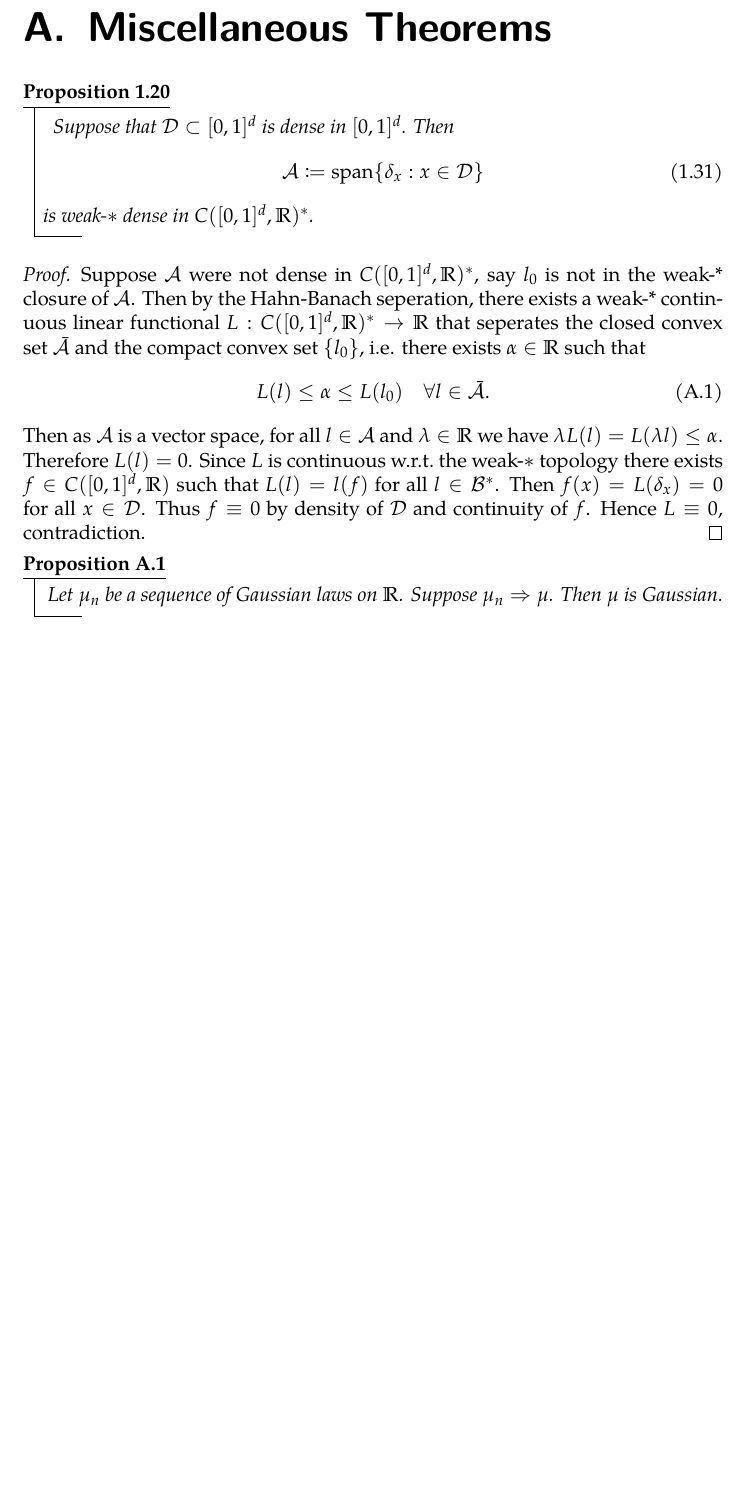
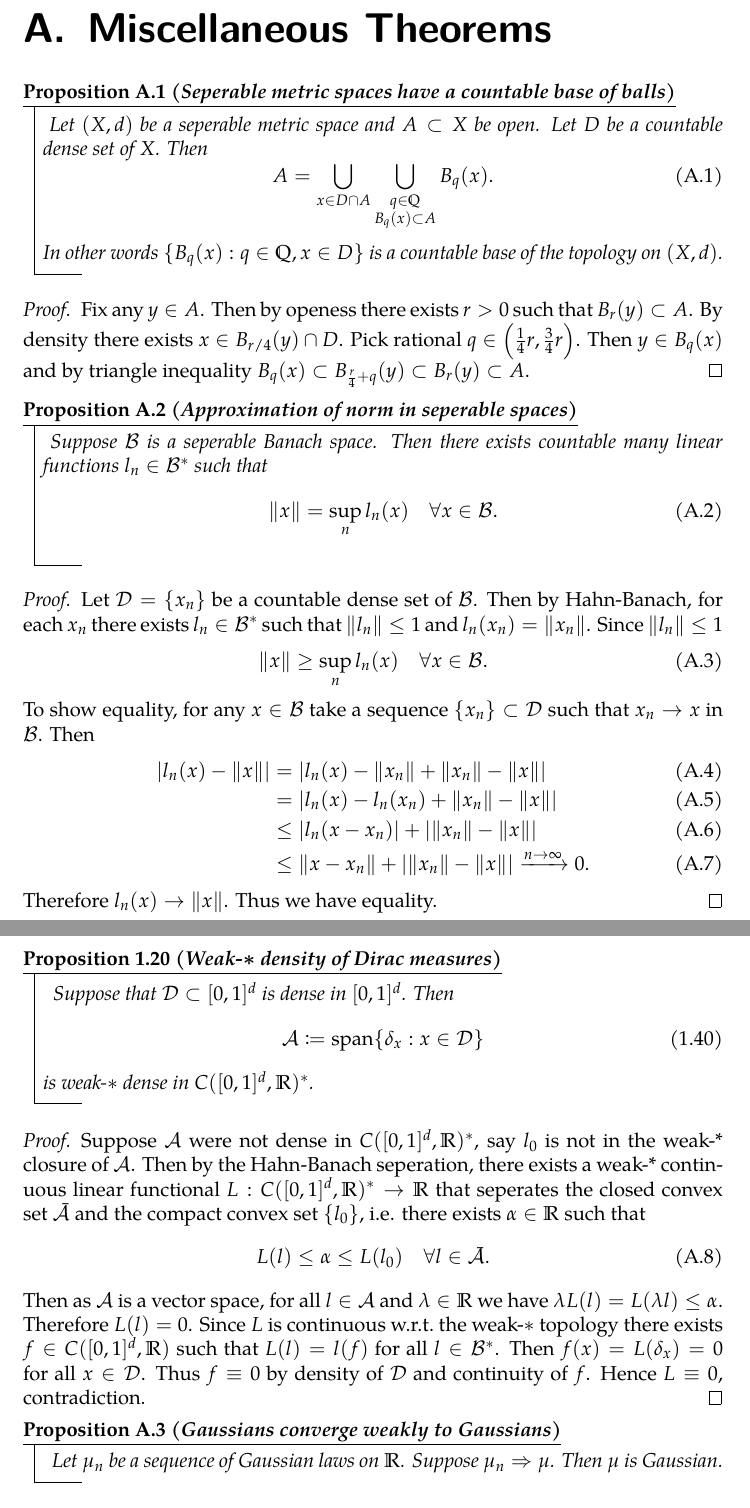
Before and after one commit to zhenengxie/spde_notes, a LaTeX document (spde_notes.tex): part of page 16 of 17 before the commit and two parts of pages 17 and 18 of 18 after it, the two joined at a grey line, cut so that both start at the same text, the shorter picture padded with empty space. The pictures show the PDF file spde_notes.pdf that the author committed with the source.

```diff
--- a/spde_notes.tex
+++ b/spde_notes.tex
@@ -141,9 +143,8 @@
 \end{defn}
 
 This is defined so that $l(X) \sim l_* \mu$. It is also sensible to have a name for the laws $\{l_* \mu : l \in \calB^*\}$.
-\begin{defn}
+\begin{defn}[One-dimensional marginals]
 	Let $\mu$ be a probability measure on $\calB$. Then the \emph{one-dimenional margins} of $\mu$ are the laws $l_* \mu$ for all $l \in \calB^*$.
 \end{defn}
 
 The next proposition shows that the one-dimensional marginals carry enough information to uniquely characterise a meaure $\mu$.
-\begin{prop}
@@ -154,0 +157,4 @@
+	\begin{align}
+		\hat{\mu}(\xi)
+		&= \int_{\R^n} e^{i \xi \cdot x} \mu(\dif x)
+		= \int_{\R} e^{i t} \, (l_{\xi})_*\mu(\dif t) \\
@@ -154,0 +175,9 @@
+	\begin{equation}
+		\{L_*(T_* \mu) : L \in (\R^n)^* \} = \{ (L \circ T)_* \mu : L \in (\R^n)^* \}
+		\subset \{l_* \mu : l \in \calB^*\}.
+	\end{equation}
+	Thus $\mu$ and $\nu$ agree on $\cyl(\calB)$ and therefore $\sigma(\cyl(\calB))$. The topology on any seperable metric space is generated by countable unions of balls, thus it suffices to show $B_r(x_0) \in \cyl(\calB))$ for any $x_0 \in \calB$, $r > 0$. There exists linear functionals $l_n \in \calB^*$ such that
+	\begin{equation}
+		\norm{x} = \sup_n l_n(x).
+	\end{equation}
+	Thus
@@ -156,7 +188,7 @@
 
 Next we formalise what we said in the introduction.
 
-\begin{defn}
+\begin{defn}[Mean Operator]
 	Let $\mu$ be a probability measure on $\calB$ and suppose $l_* \mu$ has finite mean for all $l \in \calB^*$. Then the \emph{mean operator} of $\mu$ is a linear operator $\mu: \calB^* \to \R$ where
 	\begin{equation}
 		m_{\mu}(l) \defeq \int_{\cal B} l(x) \, \mu(\dif x).
@@ -209,7 +241,7 @@
 \section{Basic definition of Gaussian Measures}
 
 We start by defining what a Gaussian measure is. As aluded to in the introduction, there is not an immediately obvious definition for what a Gaussian measure is on $\calB$. However we do know what Gaussian measures are on $\R$, so we can use our approach of considering one-dimensional marginals.
-\begin{defn}
+\begin{defn}[Gaussian measures]
 	A Borel probability measure $\mu$ on $\calB$ is a \emph{Gaussian measure} if $l_* \mu$ is a Gaussian measure \footnote{We count Dirac measures as Gaussian measures with zero variance} on $\R$ for all $l \in \calB^*$.
 \end{defn}
 
@@ -341,0 +386 @@
+		= \int_{\calH} \norm{x}^2 \, \mu(\dif x) < \infty
@@ -342,3 +392,6 @@
+		\sum_n \lambda_n = \sum_n \inn{\tilde{C} e_n}{e_n} = \tr(\tilde{C}) < \infty.
+	\end{equation}
+	There exists a probability space on which we can define $X_1, X_2, \ldots$ a sequence of i.i.d.\ $N(0, 1)$ random variables. Then let $\mu_n$ be the law of $\sum_{i=1}^n \sqrt{\lambda_i} X_i e_i$. We can show $\mu_n$ converges weakly to a limit $\mu$ and that $\mu$ is a Gaussian measure with the required covariance.
 \end{proof}
 
 \section{Regularity of Gaussian measures}
@@ -389,7 +442,7 @@
 \end{proof}
 
 Thus we need linear combinations of Dirac measures to be weak-$*$ dense. This is true, and we'll shove the proof into the appendix.
-\begin{restatable}{prop}{dirac}
+\begin{restatable}[Weak-$*$ density of Dirac measures]{prop}{dirac}
 	\label{prop:dirac-density}
 	Suppose that $\calD \subset \unitbox$ is dense in $\unitbox$. Then
 	\begin{equation}
@@ -406,7 +459,7 @@
 
 It should be noted that condition (2) isn't only used to show pathwise H\"older continuity, it is used to ensure there even exists a Gaussian measure $\mu$ on  the space $C([0, 1]^d, \R)$ such that $C_{\mu}(\delta_x, \delta_y) = C(x, y)$ in the first place. We know Gaussian covariances are at least continuous so some continuity criterion is certainly needed. Maybe if we didn't need H\"older continuity we can give a weaker condition, but something needs to replace condition (2) to ensure existence.
 
-\begin{proof}
+\begin{proof}[Proof of KCC]
 	By Kolmogorov's extension theorem, there exists a stochastic process $F: \Omega \to \boxspace$ such that for all $x_1, \ldots, x_n \in [0, 1]^d$,
 	\begin{equation}
 		(F_{x_1}, \ldots, F_{x_n})^T
@@ -523,6 +576,40 @@
 
 \chapter{Miscellaneous Theorems}
 
+\begin{prop}[Seperable metric spaces have a countable base of balls]
+	Let $(X, d)$ be a seperable metric space and $A \subset X$ be open. Let $D$ be a countable dense set of $X$. Then
+	\begin{equation}
+		A = \bigcup_{x \in D \cap A} \bigcup_{\substack{q \in \Q \\ B_q(x) \subset A}} B_q(x).
+	\end{equation}
+	In other words $\{B_q(x) : q \in \Q, x \in D\}$ is a countable base of the topology on $(X, d)$.
+\end{prop}
+
+\begin{proof}
+	Fix any $y \in A$. Then by openess there exists $r > 0$ such that $B_r(y) \subset A$. By density there exists $x \in B_{r/4}(y) \cap D$. Pick rational $q \in \left(\frac{1}{4}r, \frac{3}{4}r \right)$. Then $y \in B_q(x)$ and by triangle inequality $B_q(x) \subset B_{\frac{r}{4} + q}(y) \subset B_r(y) \subset A$.
+\end{proof}
+
+\begin{prop}[Approximation of norm in seperable spaces]
+	Suppose $\calB$ is a seperable Banach space. Then there exists countable many linear functions $l_n \in \calB^*$ such that
+	\begin{equation}
+		\norm{x} = \sup_n l_n(x) \quad \forall x \in \calB.
+	\end{equation}
+\end{prop}
+\begin{proof}
+	Let $\calD = \{x_n\}$ be a countable dense set of $\calB$. Then by Hahn-Banach, for each $x_n$ there exists $l_n \in \calB^*$ such that $\norm{l_n} \leq 1$ and $l_n(x_n) = \norm{x_n}$. Since $\norm{l_n} \leq 1$
+	\begin{equation}
+		\norm{x} \geq \sup_n l_n(x) \quad \forall x \in \calB.
+	\end{equation}
+	To show equality, for any $x \in \calB$ take a sequence $\{x_n\} \subset \calD$ such that $x_n \to x$ in $\calB$. Then
+	\begin{align}
+		\abs{l_n(x) - \norm{x}}
+		&= \abs{l_n(x) - \norm{x_n} + \norm{x_n} - \norm{x}} \\
+		&= \abs{l_n(x) - l_n(x_n) + \norm{x_n} - \norm{x}} \\
+		&\leq \abs{l_n(x - x_n)} + \abs{\norm{x_n} - \norm{x}} \\
+		&\leq \norm{x - x_n} + \abs{\norm{x_n}  - \norm{x}} \xrightarrow{n \to \infty} 0.
+	\end{align}
+	Therefore $l_n(x) \to \norm{x}$. Thus we have equality.
+\end{proof}
+
 \dirac*
 
 \begin{proof}
@@ -533,7 +620,7 @@
 	Then as $\calA$ is a vector space, for all $l \in \calA$ and $\lambda \in \R$ we have $\lambda L(l) = L(\lambda l) \leq \alpha$. Therefore $L(l) = 0$. Since $L$ is continuous w.r.t.\ the weak-$*$ topology there exists $f \in C(\unitbox, \R)$ such that $L(l) = l(f)$ for all $l \in \calB^*$. Then $f(x) = L(\delta_x) = 0$ for all $x \in \calD$. Thus $f \equiv 0$ by density of $\calD$ and continuity of $f$. Hence $L \equiv 0$, contradiction.
 \end{proof}
 
-\begin{prop}
+\begin{prop}[Gaussians converge weakly to Gaussians]
 	\label{prop:weak-convergence-gaussians}
 	Let $\mu_n$ be a sequence of Gaussian laws on $\R$. Suppose $\mu_n \towk \mu$. Then $\mu$ is Gaussian.
 \end{prop}
```
Also changed, not shown: spde_notes.pdf, spde_notes.tex (75 more changed lines).
